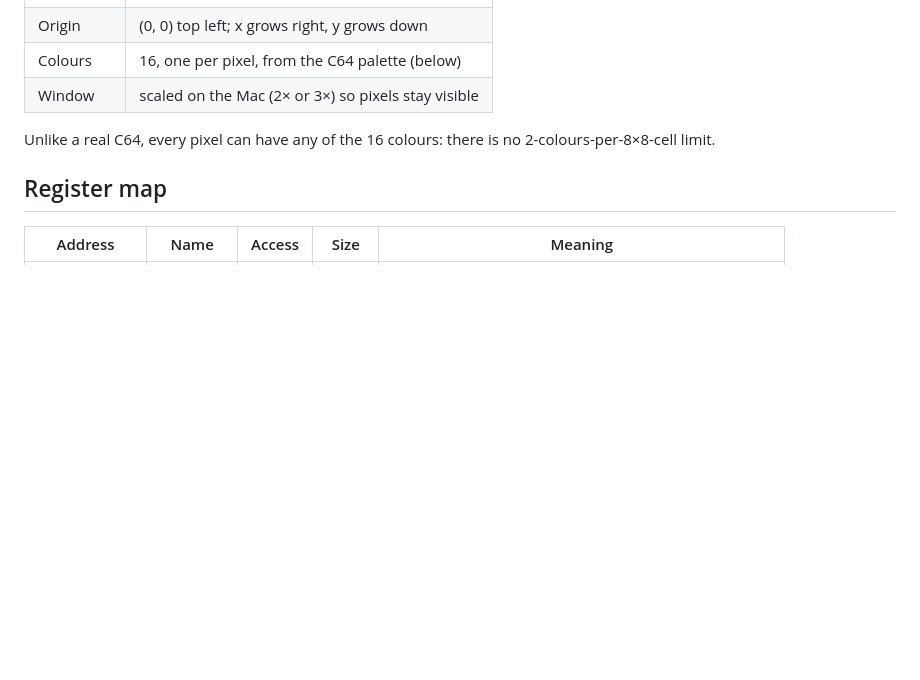
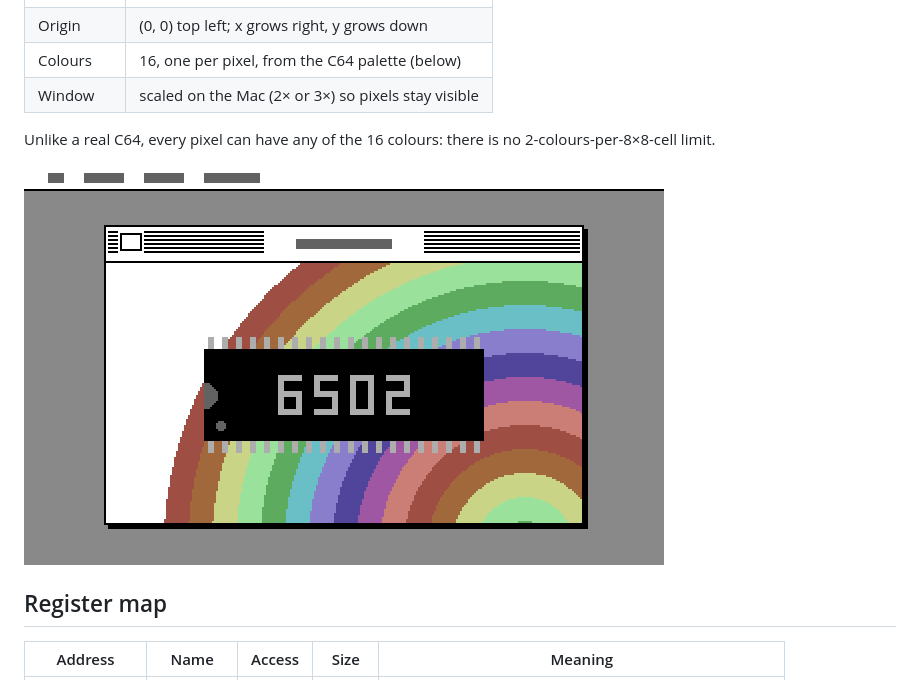
Before and after one commit to stf12/retro-6502, a Markdown page: docs/gfx-chip.md, the part around the change. Drawn GitHub-style; pictures changed too: docs/images/window-demo.png (added); blank space fills up the shorter version.

```diff
--- a/docs/gfx-chip.md
+++ b/docs/gfx-chip.md
@@ -26,6 +26,8 @@ programs that call the library do not change.
 
 Unlike a real C64, every pixel can have any of the 16 colours: there is no
 2-colours-per-8×8-cell limit.
+
+![What the chip can draw: chiplab/window.s](images/window-demo.png)
 
 ## Register map
 
```
Also changed, not shown: README.md (+6 -0 lines).
